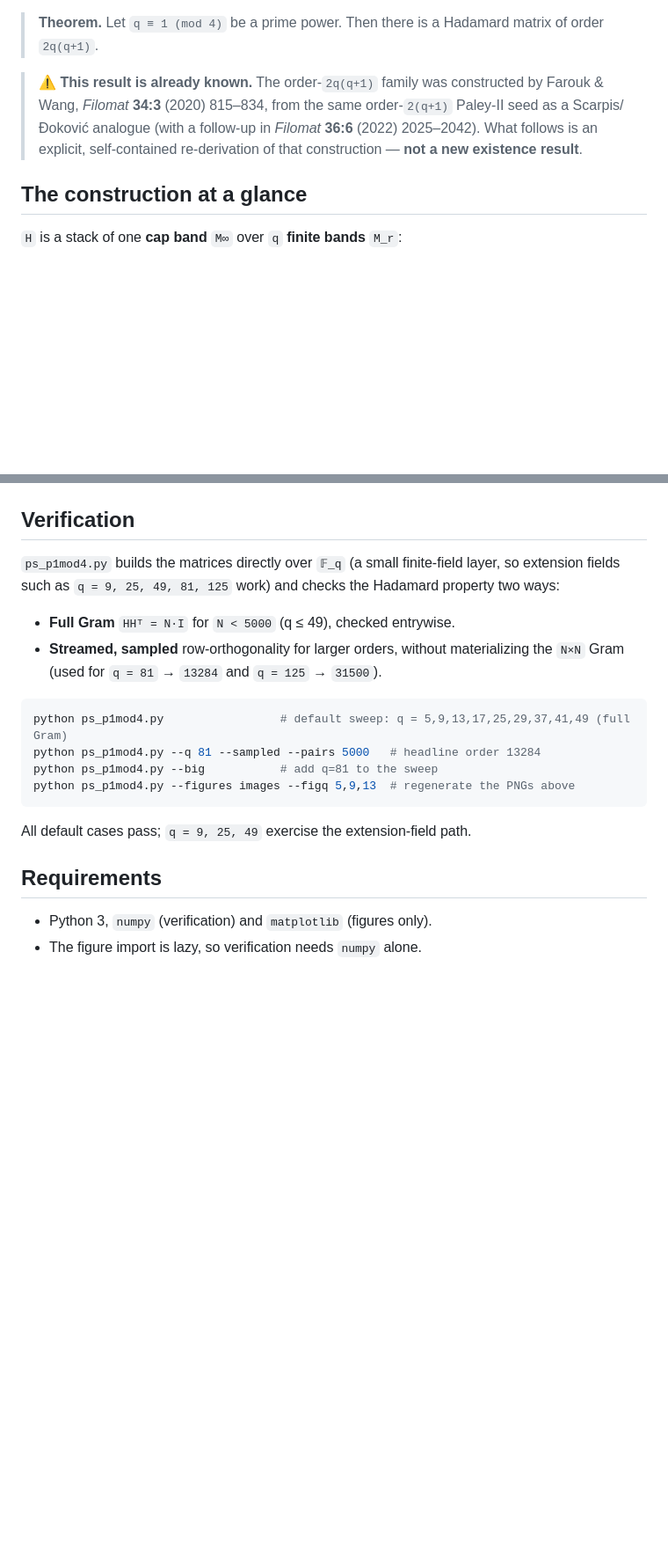
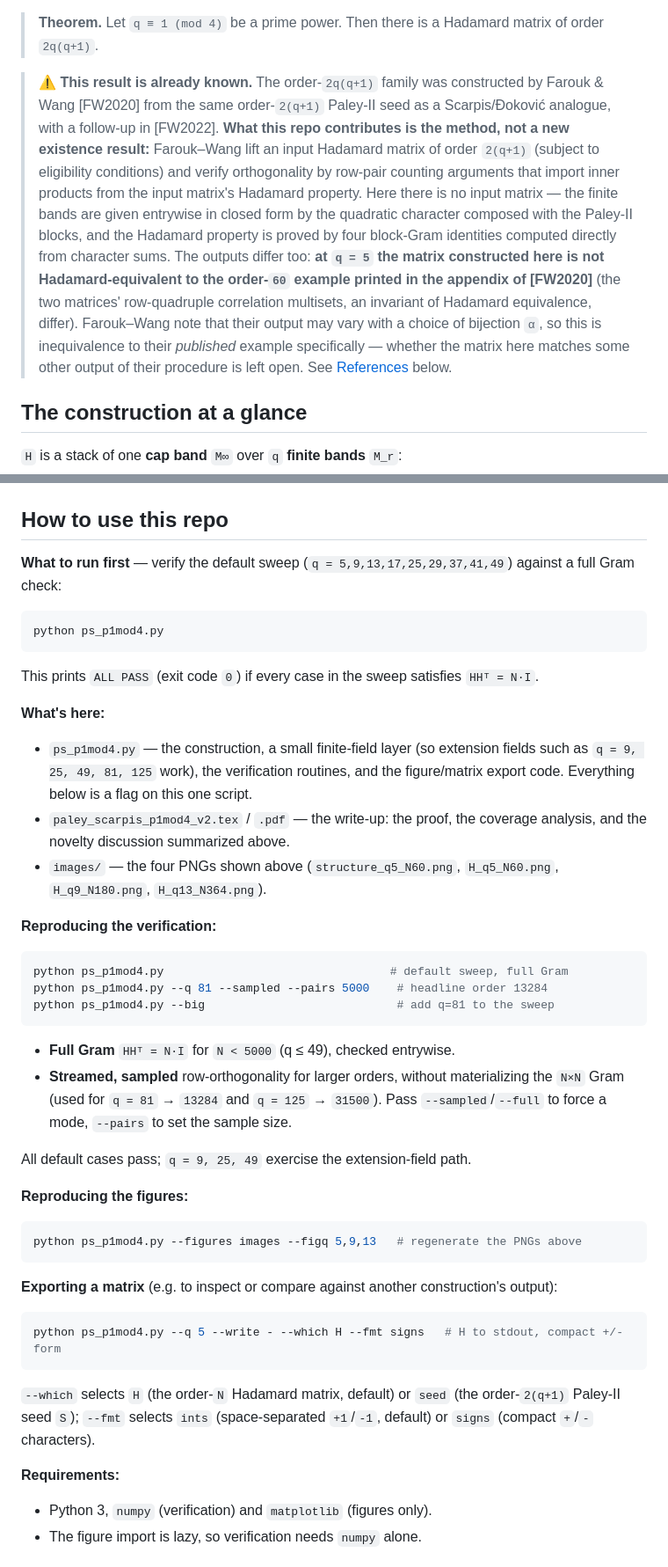
Before and after one commit to jeff-kline/p1mod4, a Markdown page: README.md, 2 parts joined by grey strips. Shown at 88% size. GitHub-like rendering; blank space fills up the shorter version.

````diff
--- a/README.md
+++ b/README.md
@@ -12,10 +12,23 @@ seed has order `2(q+1)`, the natural Scarpis‑type target here is `q·2(q+1) =
 > matrix of order `2q(q+1)`.
 
 > ⚠️ **This result is already known.** The order‑`2q(q+1)` family was constructed by
-> Farouk & Wang, *Filomat* **34:3** (2020) 815–834, from the same order‑`2(q+1)`
-> Paley‑II seed as a Scarpis/Đoković analogue (with a follow‑up in *Filomat* **36:6**
-> (2022) 2025–2042). What follows is an explicit, self‑contained re‑derivation of that
-> construction — **not a new existence result**.
+> Farouk & Wang [FW2020] from the same order‑`2(q+1)` Paley‑II seed as a
+> Scarpis/Đoković analogue, with a follow‑up in [FW2022]. **What this repo
+> contributes is the method, not a new existence result:** Farouk–Wang lift an
+> input Hadamard matrix of order `2(q+1)` (subject to eligibility conditions)
+> and verify orthogonality by row‑pair counting arguments that import inner
+> products from the input matrix's Hadamard property. Here there is no input
+> matrix — the finite bands are given entrywise in closed form by the quadratic
+> character composed with the Paley‑II blocks, and the Hadamard property is
+> proved by four block‑Gram identities computed directly from character sums.
+> The outputs differ too: **at `q = 5` the matrix constructed here is not
+> Hadamard‑equivalent to the order‑`60` example printed in the appendix of
+> [FW2020]** (the two matrices' row‑quadruple correlation multisets, an
+> invariant of Hadamard equivalence, differ). Farouk–Wang note that their
+> output may vary with a choice of bijection `α`, so this is inequivalence to
+> their *published* example specifically — whether the matrix here matches
+> some other output of their procedure is left open. See
+> [References](#references) below.
 
 ## The construction at a glance
 
@@ -54,26 +67,62 @@ separator (orange) and border/`K` separator (blue). Right: the Gram matrix
 **`q = 13`, order `364`:**
 ![q=13](images/H_q13_N364.png)
 
-## Verification
+## How to use this repo
 
-`ps_p1mod4.py` builds the matrices directly over `𝔽_q` (a small finite‑field layer,
-so extension fields such as `q = 9, 25, 49, 81, 125` work) and checks the Hadamard
-property two ways:
+**What to run first** — verify the default sweep (`q = 5,9,13,17,25,29,37,41,49`)
+against a full Gram check:
+
+```bash
+python ps_p1mod4.py
+```
+
+This prints `ALL PASS` (exit code `0`) if every case in the sweep satisfies
+`HHᵀ = N·I`.
+
+**What's here:**
+
+- `ps_p1mod4.py` — the construction, a small finite‑field layer (so extension
+  fields such as `q = 9, 25, 49, 81, 125` work), the verification routines, and
+  the figure/matrix export code. Everything below is a flag on this one script.
+- `paley_scarpis_p1mod4_v2.tex` / `.pdf` — the write‑up: the proof, the coverage
+  analysis, and the novelty discussion summarized above.
+- `images/` — the four PNGs shown above (`structure_q5_N60.png`,
+  `H_q5_N60.png`, `H_q9_N180.png`, `H_q13_N364.png`).
+
+**Reproducing the verification:**
+
+```bash
+python ps_p1mod4.py                                 # default sweep, full Gram
+python ps_p1mod4.py --q 81 --sampled --pairs 5000    # headline order 13284
+python ps_p1mod4.py --big                            # add q=81 to the sweep
+```
 
 - **Full Gram** `HHᵀ = N·I` for `N < 5000` (q ≤ 49), checked entrywise.
-- **Streamed, sampled** row‑orthogonality for larger orders, without materializing
-  the `N×N` Gram (used for `q = 81` → `13284` and `q = 125` → `31500`).
-
-```bash
-python ps_p1mod4.py                 # default sweep: q = 5,9,13,17,25,29,37,41,49 (full Gram)
-python ps_p1mod4.py --q 81 --sampled --pairs 5000   # headline order 13284
-python ps_p1mod4.py --big           # add q=81 to the sweep
-python ps_p1mod4.py --figures images --figq 5,9,13  # regenerate the PNGs above
-```
+- **Streamed, sampled** row‑orthogonality for larger orders, without
+  materializing the `N×N` Gram (used for `q = 81` → `13284` and `q = 125` →
+  `31500`). Pass `--sampled`/`--full` to force a mode, `--pairs` to set the
+  sample size.
 
 All default cases pass; `q = 9, 25, 49` exercise the extension‑field path.
 
-## Requirements
+**Reproducing the figures:**
+
+```bash
+python ps_p1mod4.py --figures images --figq 5,9,13   # regenerate the PNGs above
+```
+
+**Exporting a matrix** (e.g. to inspect or compare against another
+construction's output):
+
+```bash
+python ps_p1mod4.py --q 5 --write - --which H --fmt signs   # H to stdout, compact +/- form
+```
+
+`--which` selects `H` (the order‑`N` Hadamard matrix, default) or `seed` (the
+order‑`2(q+1)` Paley‑II seed `S`); `--fmt` selects `ints` (space‑separated
+`+1`/`-1`, default) or `signs` (compact `+`/`-` characters).
+
+**Requirements:**
 
 - Python 3, `numpy` (verification) and `matplotlib` (figures only).
 - The figure import is lazy, so verification needs `numpy` alone.
````
Also changed, not shown: other parts of README.md (+55 -9 lines), images/q5_side_by_side.png (added), 2 other files.
